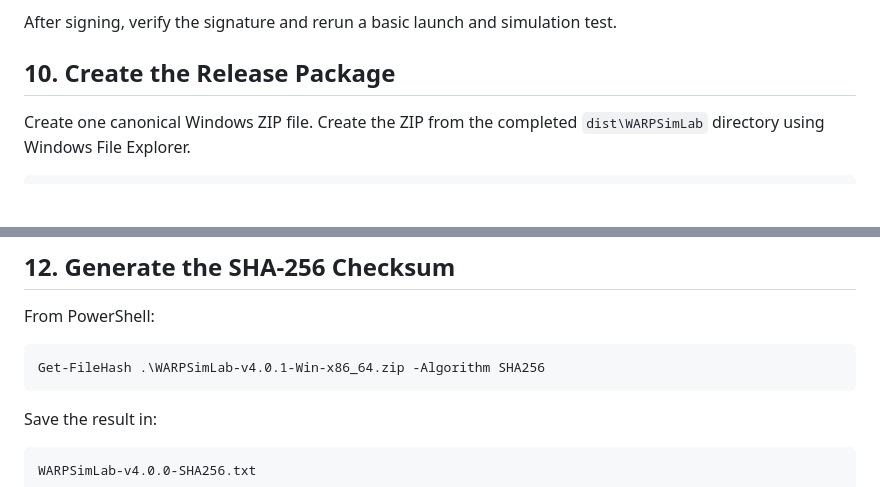
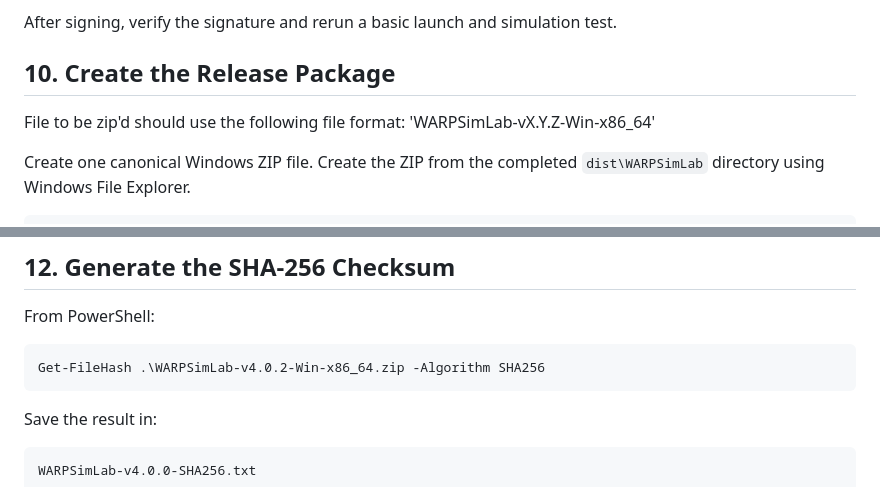
Before and after one commit to hialanne/WARPSimLab, a Markdown page: BUILDING.md, 2 parts joined by grey strips. GitHub-like rendering; blank space fills up the shorter version.

````diff
--- a/BUILDING.md
+++ b/BUILDING.md
@@ -153,6 +153,8 @@ After signing, verify the signature and rerun a basic launch and simulation test
 
 ## 10. Create the Release Package
 
+File to be zip'd should use the following file format: 'WARPSimLab-vX.Y.Z-Win-x86_64'
+
 Create one canonical Windows ZIP file.  Create the ZIP from the completed `dist\WARPSimLab` directory using Windows File Explorer.
 
 ```text
@@ -223,7 +225,7 @@ Record:
 From PowerShell:
 
 ```
-Get-FileHash .\WARPSimLab-v4.0.1-Win-x86_64.zip -Algorithm SHA256
+Get-FileHash .\WARPSimLab-v4.0.2-Win-x86_64.zip -Algorithm SHA256
 ```
 
 Save the result in:
````
